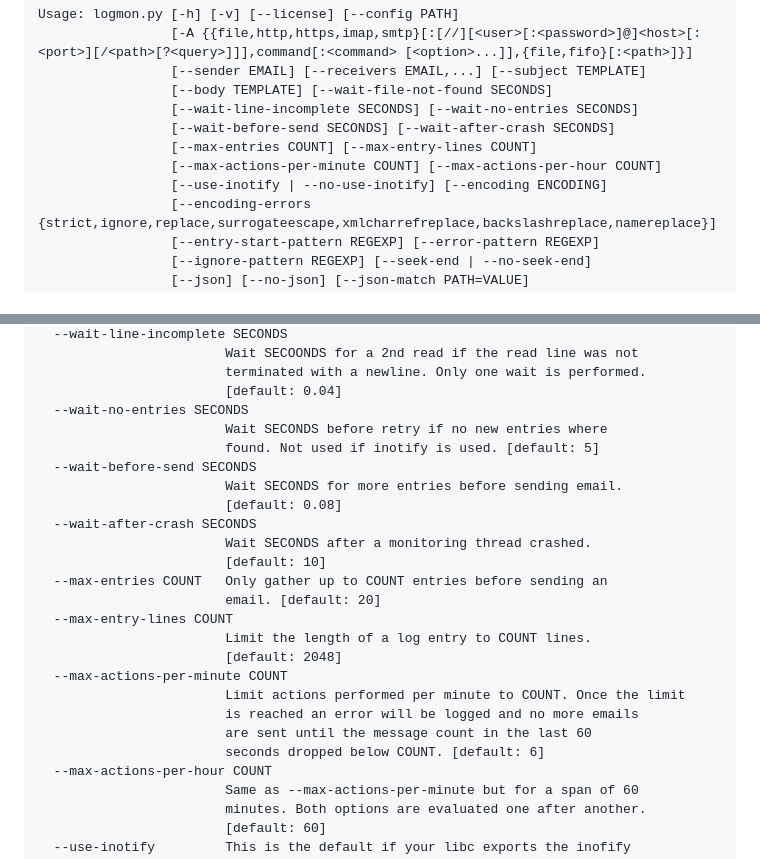
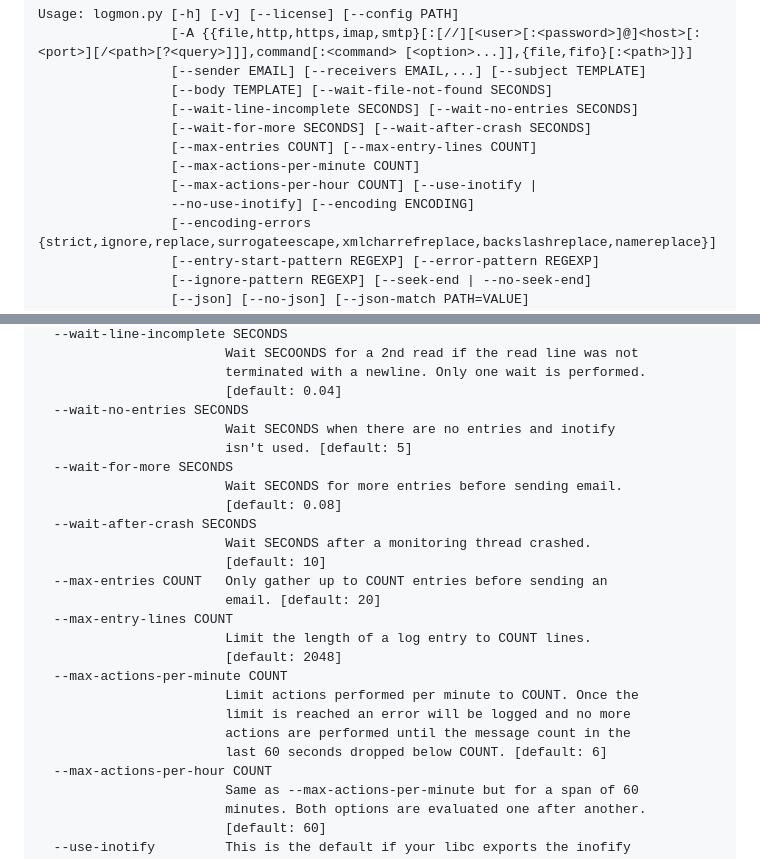
Before and after one commit to panzi/logmon, a Markdown page: README.md, 2 parts joined by grey strips. Drawn GitHub-style.

Commit message:
README++

```diff
--- a/README.md
+++ b/README.md
@@ -74,10 +74,11 @@ Usage: logmon.py [-h] [-v] [--license] [--config PATH]
                  [--sender EMAIL] [--receivers EMAIL,...] [--subject TEMPLATE]
                  [--body TEMPLATE] [--wait-file-not-found SECONDS]
                  [--wait-line-incomplete SECONDS] [--wait-no-entries SECONDS]
-                 [--wait-before-send SECONDS] [--wait-after-crash SECONDS]
+                 [--wait-for-more SECONDS] [--wait-after-crash SECONDS]
                  [--max-entries COUNT] [--max-entry-lines COUNT]
-                 [--max-actions-per-minute COUNT] [--max-actions-per-hour COUNT]
-                 [--use-inotify | --no-use-inotify] [--encoding ENCODING]
+                 [--max-actions-per-minute COUNT]
+                 [--max-actions-per-hour COUNT] [--use-inotify |
+                 --no-use-inotify] [--encoding ENCODING]
                  [--encoding-errors {strict,ignore,replace,surrogateescape,xmlcharrefreplace,backslashreplace,namereplace}]
                  [--entry-start-pattern REGEXP] [--error-pattern REGEXP]
                  [--ignore-pattern REGEXP] [--seek-end | --no-seek-end]
@@ -211,9 +212,9 @@ Usage: logmon.py [-h] [-v] [--license] [--config PATH]
                         terminated with a newline. Only one wait is performed.
                         [default: 0.04]
   --wait-no-entries SECONDS
-                        Wait SECONDS before retry if no new entries where
-                        found. Not used if inotify is used. [default: 5]
-  --wait-before-send SECONDS
+                        Wait SECONDS when there are no entries and inotify
+                        isn't used. [default: 5]
+  --wait-for-more SECONDS
                         Wait SECONDS for more entries before sending email.
                         [default: 0.08]
   --wait-after-crash SECONDS
@@ -225,10 +226,10 @@ Usage: logmon.py [-h] [-v] [--license] [--config PATH]
                         Limit the length of a log entry to COUNT lines.
                         [default: 2048]
   --max-actions-per-minute COUNT
-                        Limit actions performed per minute to COUNT. Once the limit
-                        is reached an error will be logged and no more emails
-                        are sent until the message count in the last 60
-                        seconds dropped below COUNT. [default: 6]
+                        Limit actions performed per minute to COUNT. Once the
+                        limit is reached an error will be logged and no more
+                        actions are performed until the message count in the
+                        last 60 seconds dropped below COUNT. [default: 6]
   --max-actions-per-hour COUNT
                         Same as --max-actions-per-minute but for a span of 60
                         minutes. Both options are evaluated one after another.
```
